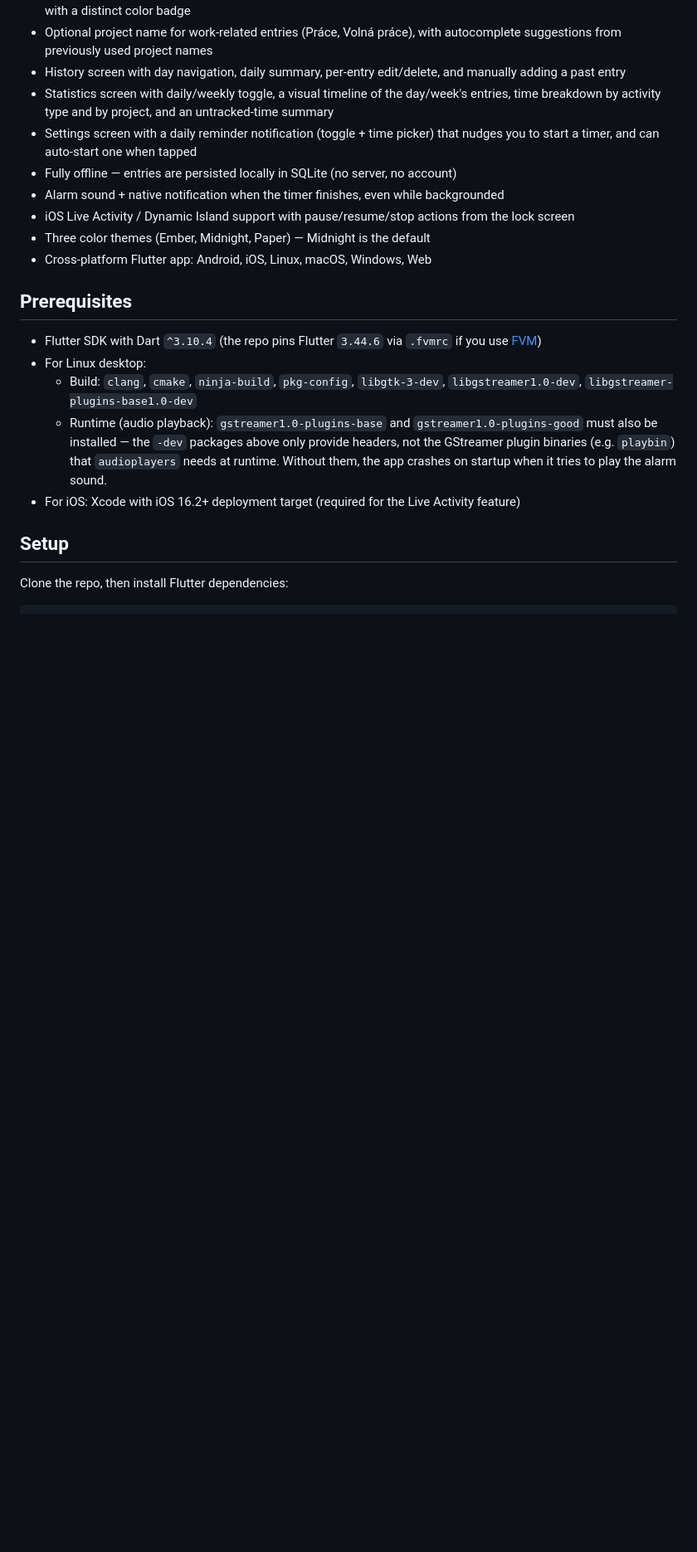
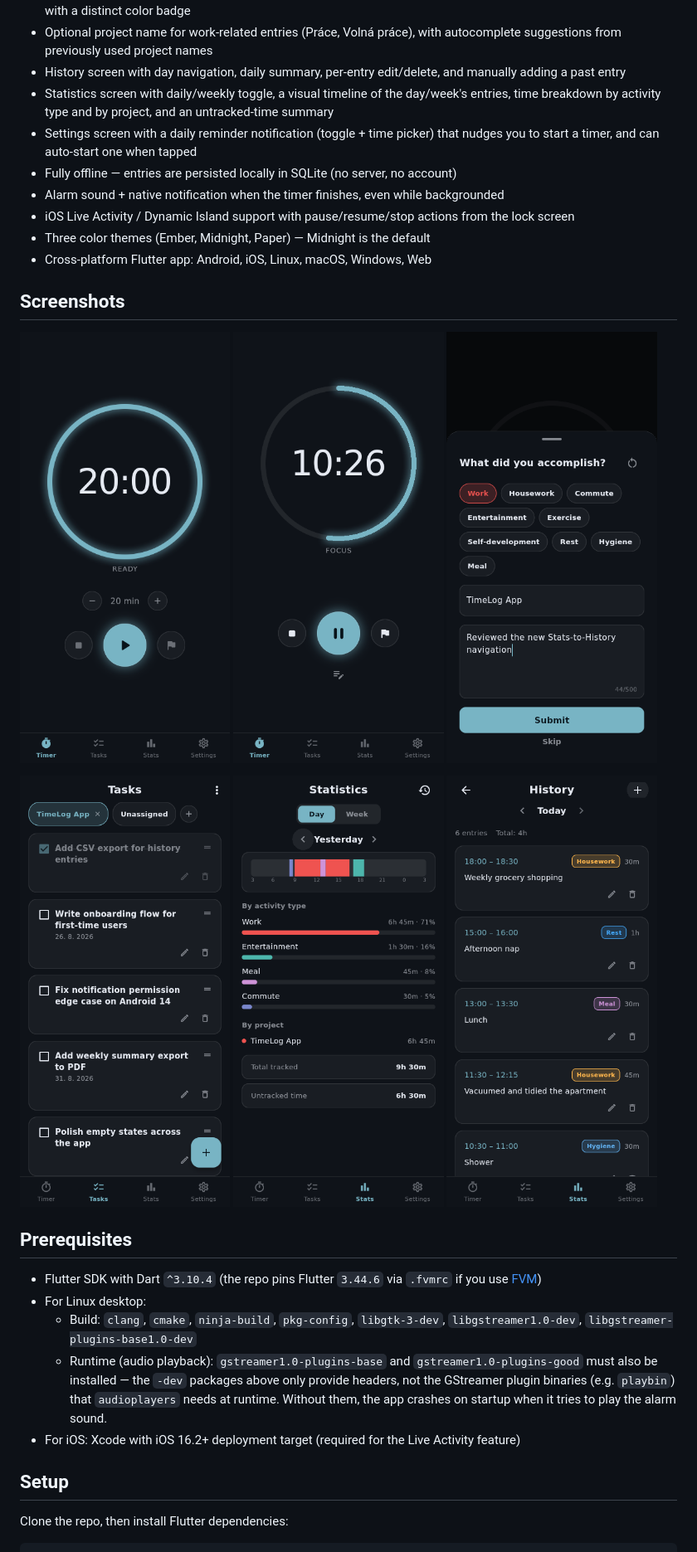
Before and after one commit to mjablecnik/TimeLog, a Markdown page: timelog_app/README.md, the part around the change. Shown at 83% size. Drawn GitHub-style; pictures changed too: timelog_app/screenshots/01-timer-ready.png (added), timelog_app/screenshots/02-timer-running.png (added), timelog_app/screenshots/03-tag-entry.png (added); blank space fills up the shorter version.

Commit message:
docs(timelog_app): add screenshots to README

```diff
--- a/timelog_app/README.md
+++ b/timelog_app/README.md
@@ -27,6 +27,19 @@ Key features:
 - iOS Live Activity / Dynamic Island support with pause/resume/stop actions from the lock screen
 - Three color themes (Ember, Midnight, Paper) — Midnight is the default
 - Cross-platform Flutter app: Android, iOS, Linux, macOS, Windows, Web
+
+## Screenshots
+
+<p>
+  <img src="screenshots/01-timer-ready.png" width="32%" />
+  <img src="screenshots/02-timer-running.png" width="32%" />
+  <img src="screenshots/03-tag-entry.png" width="32%" />
+</p>
+<p>
+  <img src="screenshots/04-tasks.png" width="32%" />
+  <img src="screenshots/05-stats.png" width="32%" />
+  <img src="screenshots/06-history.png" width="32%" />
+</p>
 
 ## Prerequisites
 
```
